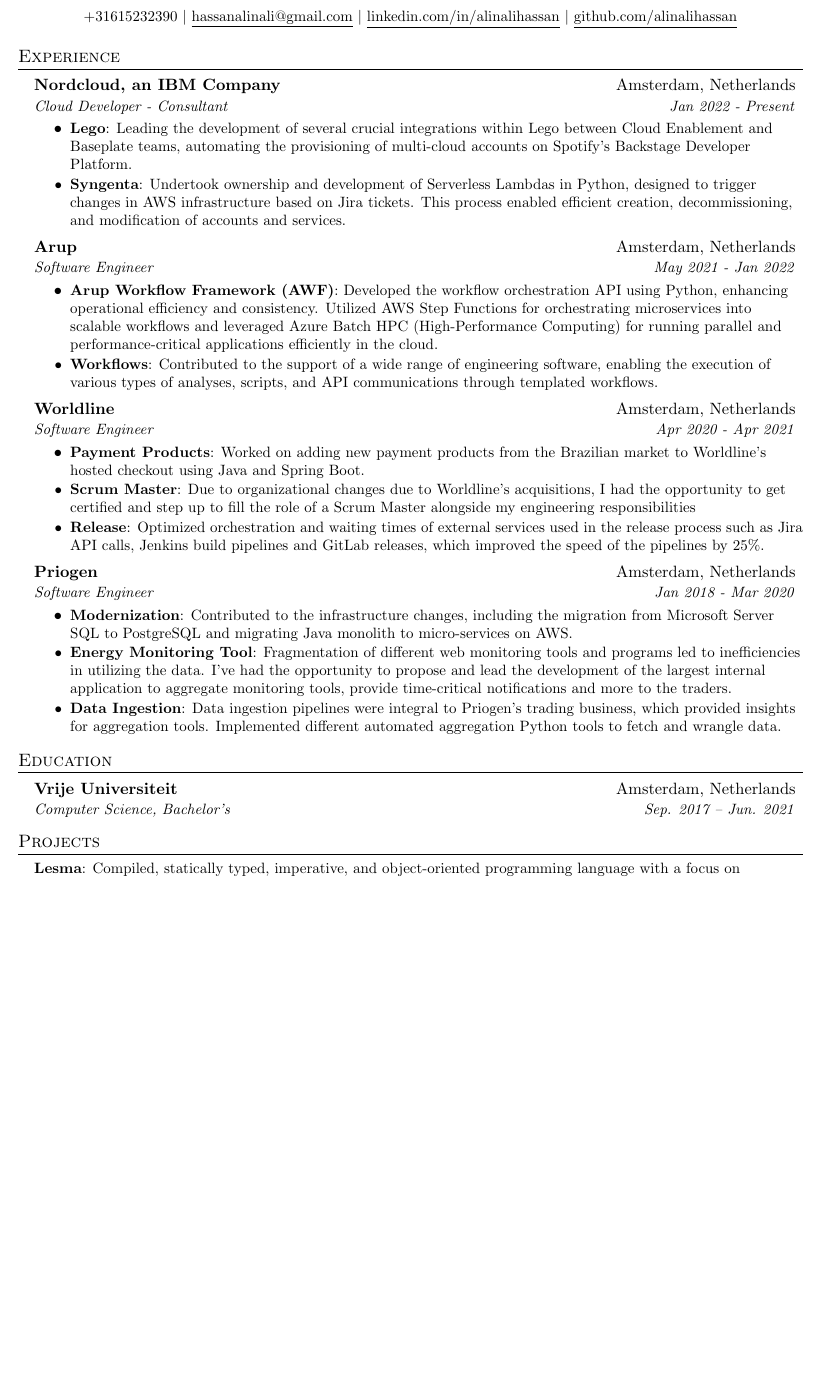
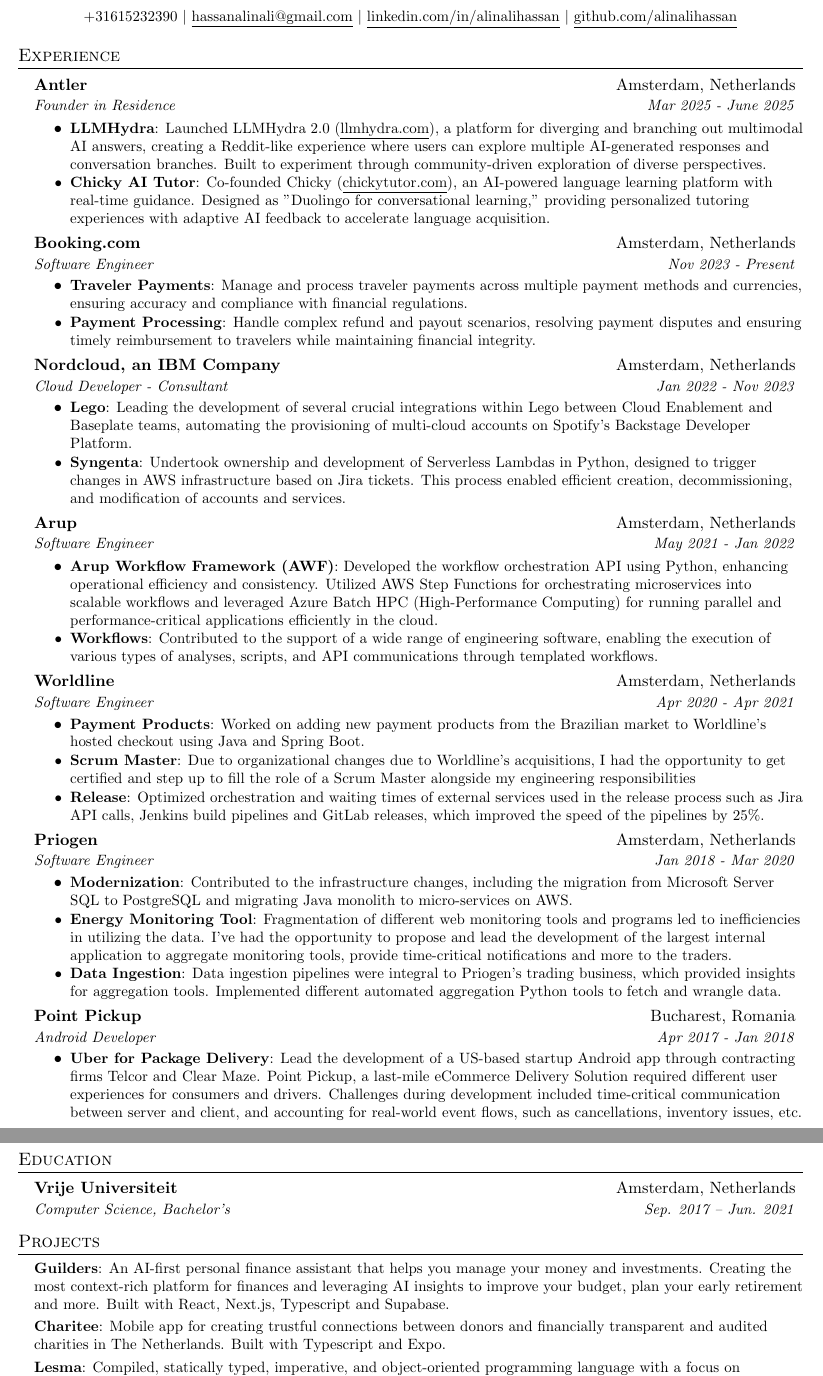
Before and after one commit to alinalihassan/resume, a LaTeX document (alin_ali_hassan.tex): part of the page before the commit and two parts of pages 1 and 2 of 2 after it, the two joined at a grey line, cut so that both start at the same text, the shorter picture padded with empty space. Compiled offline with pdfLaTeX.

Commit message:
Added AI track

```diff
--- a/alin_ali_hassan.tex
+++ b/alin_ali_hassan.tex
@@ -103,8 +103,28 @@
 \resumeSubHeadingListStart
 
 \resumeSubheading
+{Antler}{Amsterdam, Netherlands}
+{Founder in Residence}{Mar 2025 - June 2025}
+\resumeItemListStart
+\resumeItem{LLMHydra}
+{Launched LLMHydra 2.0 (\href{https://llmhydra.com}{\underline{llmhydra.com}}), a platform for diverging and branching out multimodal AI answers, creating a Reddit-like experience where users can explore multiple AI-generated responses and conversation branches. Built to experiment through community-driven exploration of diverse perspectives.}
+\resumeItem{Chicky AI Tutor}
+{Co-founded Chicky (\href{https://www.chickytutor.com}{\underline{chickytutor.com}}), an AI-powered language learning platform with real-time guidance. Designed as "Duolingo for conversational learning," providing personalized tutoring experiences with adaptive AI feedback to accelerate language acquisition.}
+\resumeItemListEnd
+
+\resumeSubheading
+{Booking.com}{Amsterdam, Netherlands}
+{Software Engineer}{Nov 2023 - Present}
+\resumeItemListStart
+\resumeItem{Traveler Payments}
+{Manage and process traveler payments across multiple payment methods and currencies, ensuring accuracy and compliance with financial regulations.}
+\resumeItem{Payment Processing}
+{Handle complex refund and payout scenarios, resolving payment disputes and ensuring timely reimbursement to travelers while maintaining financial integrity.}
+\resumeItemListEnd
+
+\resumeSubheading
 {Nordcloud, an IBM Company}{Amsterdam, Netherlands}
-{Cloud Developer - Consultant}{Jan 2022 - Present}
+{Cloud Developer - Consultant}{Jan 2022 - Nov 2023}
 \resumeItemListStart
 \resumeItem{Lego}
 {Leading the development of several crucial integrations within Lego between Cloud Enablement and Baseplate teams, automating the provisioning of multi-cloud accounts on Spotify's Backstage Developer Platform.}
@@ -147,13 +167,13 @@
 {Data ingestion pipelines were integral to Priogen's trading business, which provided insights for aggregation tools. Implemented different automated aggregation Python tools to fetch and wrangle data.}
 \resumeItemListEnd
 
-% \resumeSubheading
-% {Point Pickup}{Bucharest, Romania}
-% {Android Developer}{Apr 2017 - Jan 2018}
-% \resumeItemListStart
-% \resumeItem{Android App}
-% {Lead the development of a US-based startup Android app through contracting firms Telcor and Clear Maze. Point Pickup, a last-mile eCommerce Delivery Solution required different user experiences for consumers and drivers. Challenges during development included time-critical communication between server and client, and accounting for real-world event flows, such as cancellations, inventory issues, etc.}
-% \resumeItemListEnd
+\resumeSubheading
+{Point Pickup}{Bucharest, Romania}
+{Android Developer}{Apr 2017 - Jan 2018}
+\resumeItemListStart
+\resumeItem{Uber for Package Delivery}
+{Lead the development of a US-based startup Android app through contracting firms Telcor and Clear Maze. Point Pickup, a last-mile eCommerce Delivery Solution required different user experiences for consumers and drivers. Challenges during development included time-critical communication between server and client, and accounting for real-world event flows, such as cancellations, inventory issues, etc.}
+\resumeItemListEnd
 
 \resumeSubHeadingListEnd
 
@@ -168,8 +188,12 @@
 %-----------PROJECTS-----------------
 \section{Projects}
 \resumeSubHeadingListStart
+\resumeSubItem{Guilders}
+{An AI-first personal finance assistant that helps you manage your money and investments. Creating the most context-rich platform for finances and leveraging AI insights to improve your budget, plan your early retirement and more. Built with React, Next.js, Typescript and Supabase.}
+\resumeSubItem{Charitee}
+{Mobile app for creating trustful connections between donors and financially transparent and audited charities in The Netherlands. Built with Typescript and Expo.}
 \resumeSubItem{Lesma}
-{Compiled, statically typed, imperative, and object-oriented programming language with a focus on expressiveness, elegance, and simplicity without sacrificing performance, written in C++ and LLVM.}
+{Compiled, statically typed, imperative, and object-oriented programming language with a focus on expressiveness, elegance, and simplicity without sacrificing performance, written in Python, C++ and LLVM.}
 \resumeSubItem{WriteNow}
 {An aesthetically-pleasing native desktop application used to write and keep track of Markdown notes. Written using Electron and web technologies.}
 \resumeSubItem{SmartRead}
```
Also changed, not shown: alin_ali_hassan.tex (4 more changed lines).
